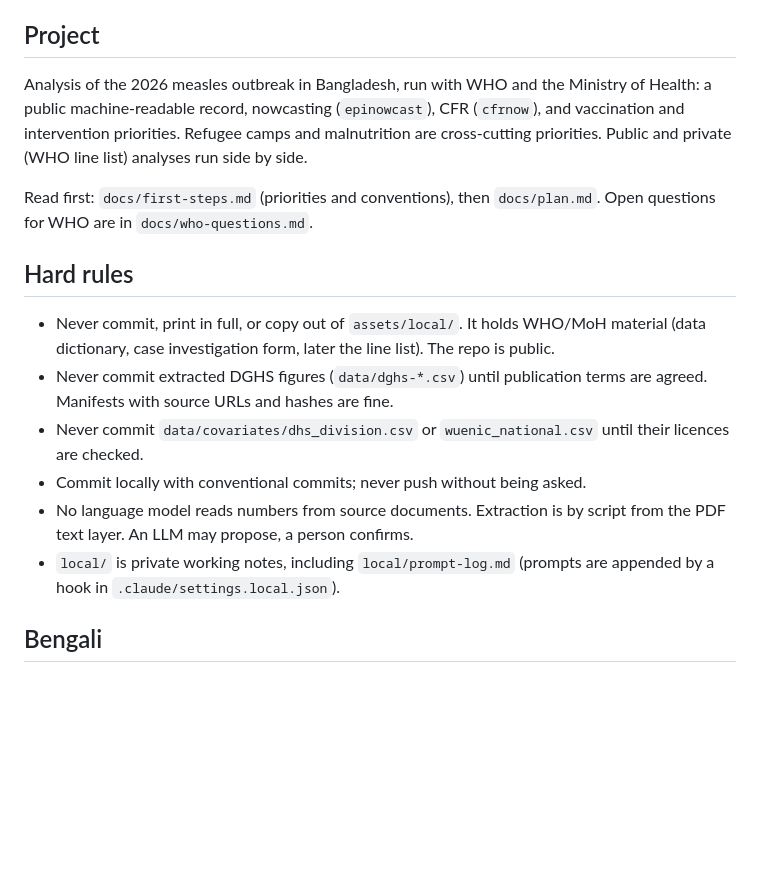
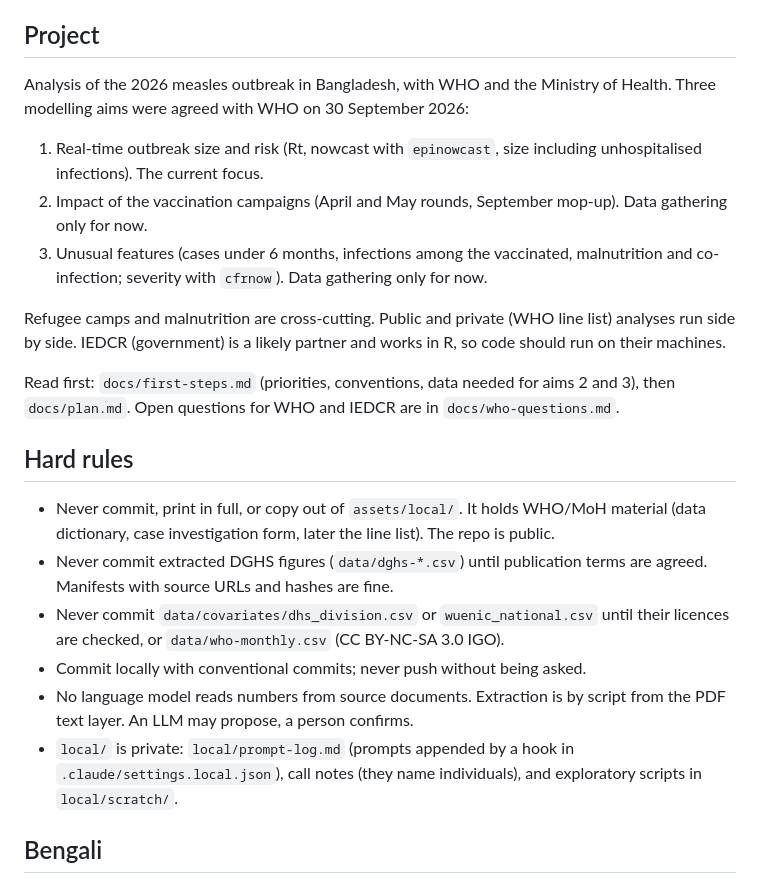
Before and after one commit to kathsherratt/measles-bgd, a Markdown page: CLAUDE.md, the part around one of its changes. Drawn GitHub-style; blank space fills up the shorter version.

```diff
--- a/CLAUDE.md
+++ b/CLAUDE.md
@@ -4,18 +4,24 @@ Guidance for Claude Code in this repository. Global preferences (writing style,
 
 ## Project
 
-Analysis of the 2026 measles outbreak in Bangladesh, run with WHO and the Ministry of Health: a public machine-readable record, nowcasting (`epinowcast`), CFR (`cfrnow`), and vaccination and intervention priorities. Refugee camps and malnutrition are cross-cutting priorities. Public and private (WHO line list) analyses run side by side.
+Analysis of the 2026 measles outbreak in Bangladesh, with WHO and the Ministry of Health. Three modelling aims were agreed with WHO on 30 September 2026:
 
-Read first: `docs/first-steps.md` (priorities and conventions), then `docs/plan.md`. Open questions for WHO are in `docs/who-questions.md`.
+1. Real-time outbreak size and risk (Rt, nowcast with `epinowcast`, size including unhospitalised infections). The current focus.
+2. Impact of the vaccination campaigns (April and May rounds, September mop-up). Data gathering only for now.
+3. Unusual features (cases under 6 months, infections among the vaccinated, malnutrition and co-infection; severity with `cfrnow`). Data gathering only for now.
+
+Refugee camps and malnutrition are cross-cutting. Public and private (WHO line list) analyses run side by side. IEDCR (government) is a likely partner and works in R, so code should run on their machines.
+
+Read first: `docs/first-steps.md` (priorities, conventions, data needed for aims 2 and 3), then `docs/plan.md`. Open questions for WHO and IEDCR are in `docs/who-questions.md`.
 
 ## Hard rules
 
 - Never commit, print in full, or copy out of `assets/local/`. It holds WHO/MoH material (data dictionary, case investigation form, later the line list). The repo is public.
 - Never commit extracted DGHS figures (`data/dghs-*.csv`) until publication terms are agreed. Manifests with source URLs and hashes are fine.
-- Never commit `data/covariates/dhs_division.csv` or `wuenic_national.csv` until their licences are checked.
+- Never commit `data/covariates/dhs_division.csv` or `wuenic_national.csv` until their licences are checked, or `data/who-monthly.csv` (CC BY-NC-SA 3.0 IGO).
 - Commit locally with conventional commits; never push without being asked.
 - No language model reads numbers from source documents. Extraction is by script from the PDF text layer. An LLM may propose, a person confirms.
-- `local/` is private working notes, including `local/prompt-log.md` (prompts are appended by a hook in `.claude/settings.local.json`).
+- `local/` is private: `local/prompt-log.md` (prompts appended by a hook in `.claude/settings.local.json`), call notes (they name individuals), and exploratory scripts in `local/scratch/`.
 
 ## Bengali
 
```
Also changed, not shown: other parts of CLAUDE.md (+11 -1 lines).
